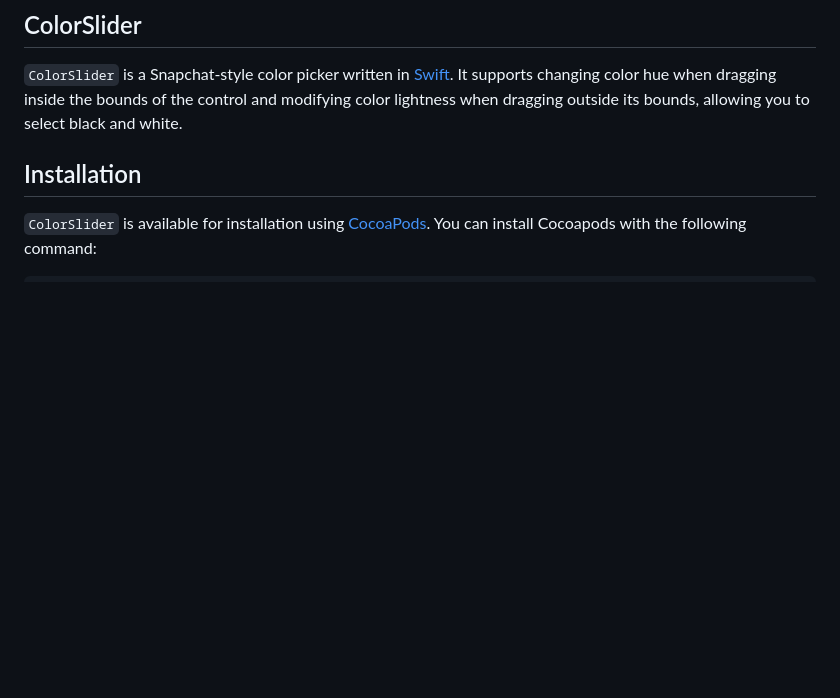
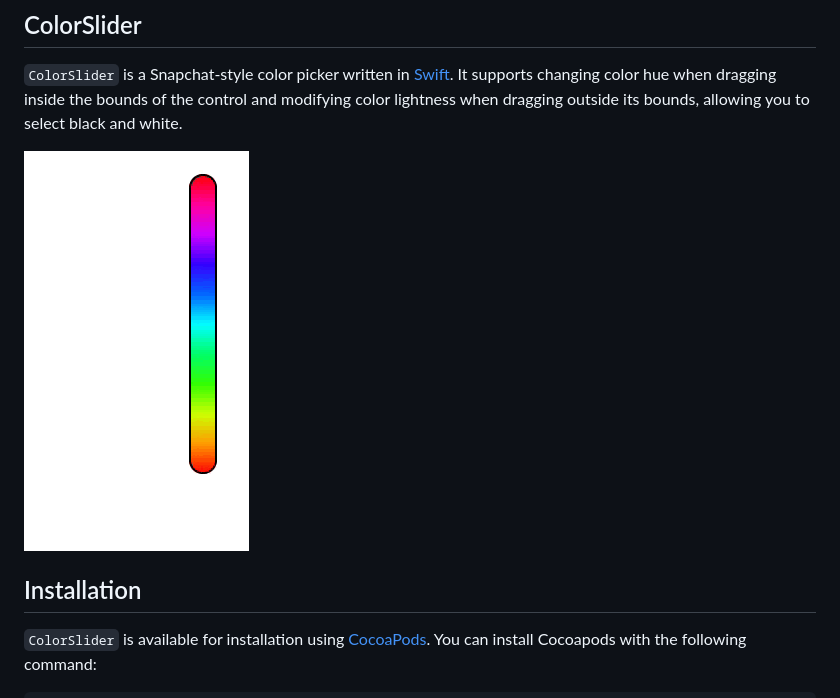
Before and after one commit to gizmosachin/ColorSlider, a Markdown page: README.md, the part around the change. Rendered like a GitHub page; pictures changed too: ColorSlider.gif (added); blank space fills up the shorter version.

Commit message:
Add gif to README

```diff
--- a/README.md
+++ b/README.md
@@ -1,6 +1,8 @@
 ## ColorSlider
 
 `ColorSlider` is a Snapchat-style color picker written in [Swift](https://developer.apple.com/swift/). It supports changing color hue when dragging inside the bounds of the control and modifying color lightness when dragging outside its bounds, allowing you to select black and white.
+
+![ColorSlider](https://raw.githubusercontent.com/gizmosachin/ColorSlider/master/ColorSlider.gif)
 
 ## Installation
 
```
